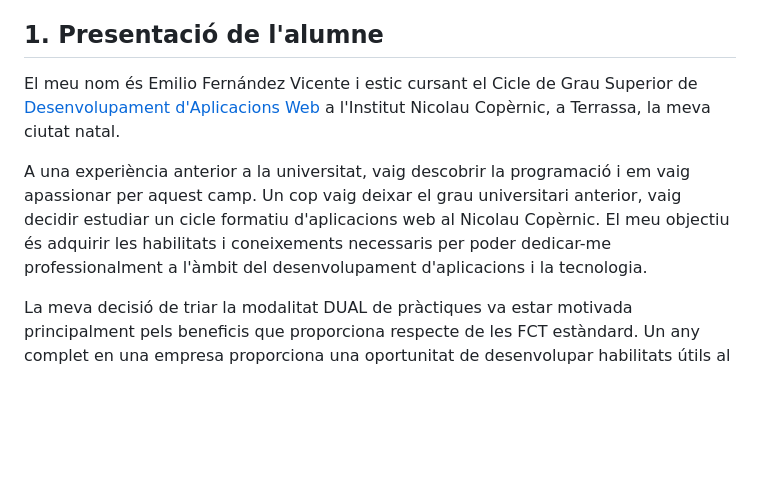
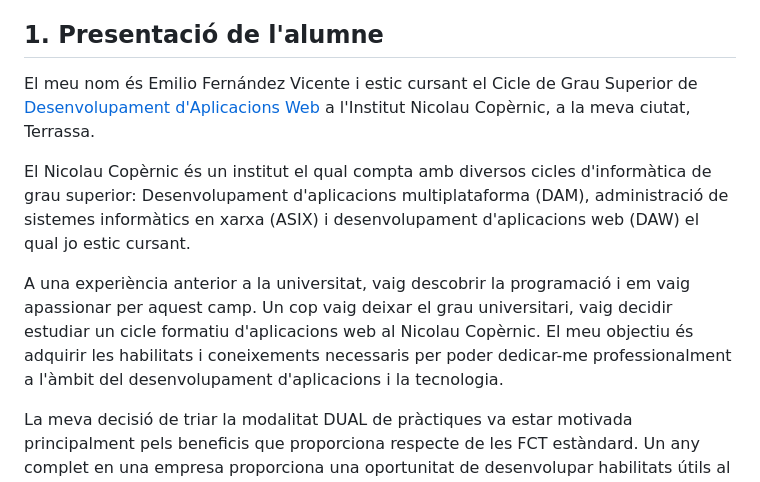
Before and after one commit to emilio-fernandez/memoria-dual, a Markdown page: memoria-dual.md, the part around the change. Rendered like a GitHub page; blank space fills up the shorter version.

Commit message:
Fix student presentation and add description school

```diff
--- a/memoria-dual.md
+++ b/memoria-dual.md
@@ -17,9 +17,11 @@
 
 ## 1. Presentació de l'alumne <a name="presentacio-de-lalumne"></a>
 
-El meu nom és Emilio Fernández Vicente i estic cursant el Cicle de Grau Superior de [Desenvolupament d'Aplicacions Web](https://xtec.gencat.cat/web/.content/alfresco/d/d/workspace/SpacesStore/0032/0155e929-9014-48a5-ab28-aa6e8e75e554/BOE_GS_Aplic_web.pdf) a l'Institut Nicolau Copèrnic, a Terrassa, la meva ciutat natal.
+El meu nom és Emilio Fernández Vicente i estic cursant el Cicle de Grau Superior de [Desenvolupament d'Aplicacions Web](https://xtec.gencat.cat/web/.content/alfresco/d/d/workspace/SpacesStore/0032/0155e929-9014-48a5-ab28-aa6e8e75e554/BOE_GS_Aplic_web.pdf) a l'Institut Nicolau Copèrnic, a la meva ciutat, Terrassa.
 
-A una experiència anterior a la universitat, vaig descobrir la programació i em vaig apassionar per aquest camp. Un cop vaig deixar el grau universitari anterior, vaig decidir estudiar un cicle formatiu d'aplicacions web al Nicolau Copèrnic. El meu objectiu és adquirir les habilitats i coneixements necessaris per poder dedicar-me professionalment a l'àmbit del desenvolupament d'aplicacions i la tecnologia.
+El Nicolau Copèrnic és un institut el qual compta amb diversos cicles d'informàtica de grau superior: Desenvolupament d'aplicacions multiplataforma (DAM), administració de sistemes informàtics en xarxa (ASIX) i desenvolupament d'aplicacions web (DAW) el qual jo estic cursant.
+
+A una experiència anterior a la universitat, vaig descobrir la programació i em vaig apassionar per aquest camp. Un cop vaig deixar el grau universitari, vaig decidir estudiar un cicle formatiu d'aplicacions web al Nicolau Copèrnic. El meu objectiu és adquirir les habilitats i coneixements necessaris per poder dedicar-me professionalment a l'àmbit del desenvolupament d'aplicacions i la tecnologia.
 
 La meva decisió de triar la modalitat DUAL de pràctiques va estar motivada principalment pels beneficis que proporciona respecte de les FCT estàndard. Un any complet en una empresa proporciona una oportunitat de desenvolupar habilitats útils al món laboral real, aprendre com funciona realment el desenvolupament a escala professional i aprendre d'altres professionals en actiu del sector. A més, les probabilitats d'aconseguir ingressar al món laboral mitjançant l'empresa on s'ha realitzat l'estada són molt altes.
 
```
